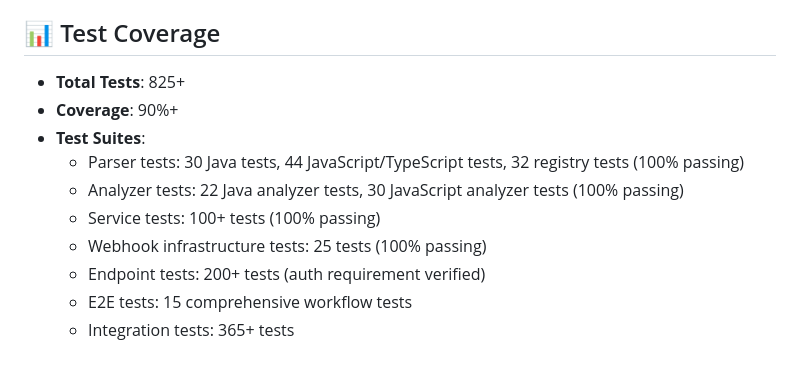
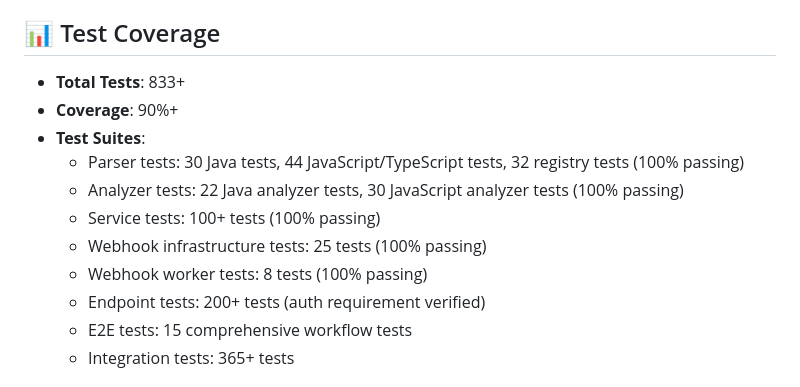
Before and after one commit to AKHIL-149/ai-experiments-hub, a Markdown page: python-projects/13-code-review-assistant/README.md, the part around one of its changes. Drawn GitHub-style.

```diff
--- a/python-projects/13-code-review-assistant/README.md
+++ b/python-projects/13-code-review-assistant/README.md
@@ -59,13 +59,14 @@ An intelligent code review system that analyzes Python, JavaScript/TypeScript, J
 
 ## 📊 Test Coverage
 
-- **Total Tests**: 825+
+- **Total Tests**: 833+
 - **Coverage**: 90%+
 - **Test Suites**:
   - Parser tests: 30 Java tests, 44 JavaScript/TypeScript tests, 32 registry tests (100% passing)
   - Analyzer tests: 22 Java analyzer tests, 30 JavaScript analyzer tests (100% passing)
   - Service tests: 100+ tests (100% passing)
   - Webhook infrastructure tests: 25 tests (100% passing)
+  - Webhook worker tests: 8 tests (100% passing)
   - Endpoint tests: 200+ tests (auth requirement verified)
   - E2E tests: 15 comprehensive workflow tests
   - Integration tests: 365+ tests
```
Also changed, not shown: other parts of python-projects/13-code-review-assistant/README.md (+15 -4 lines).
